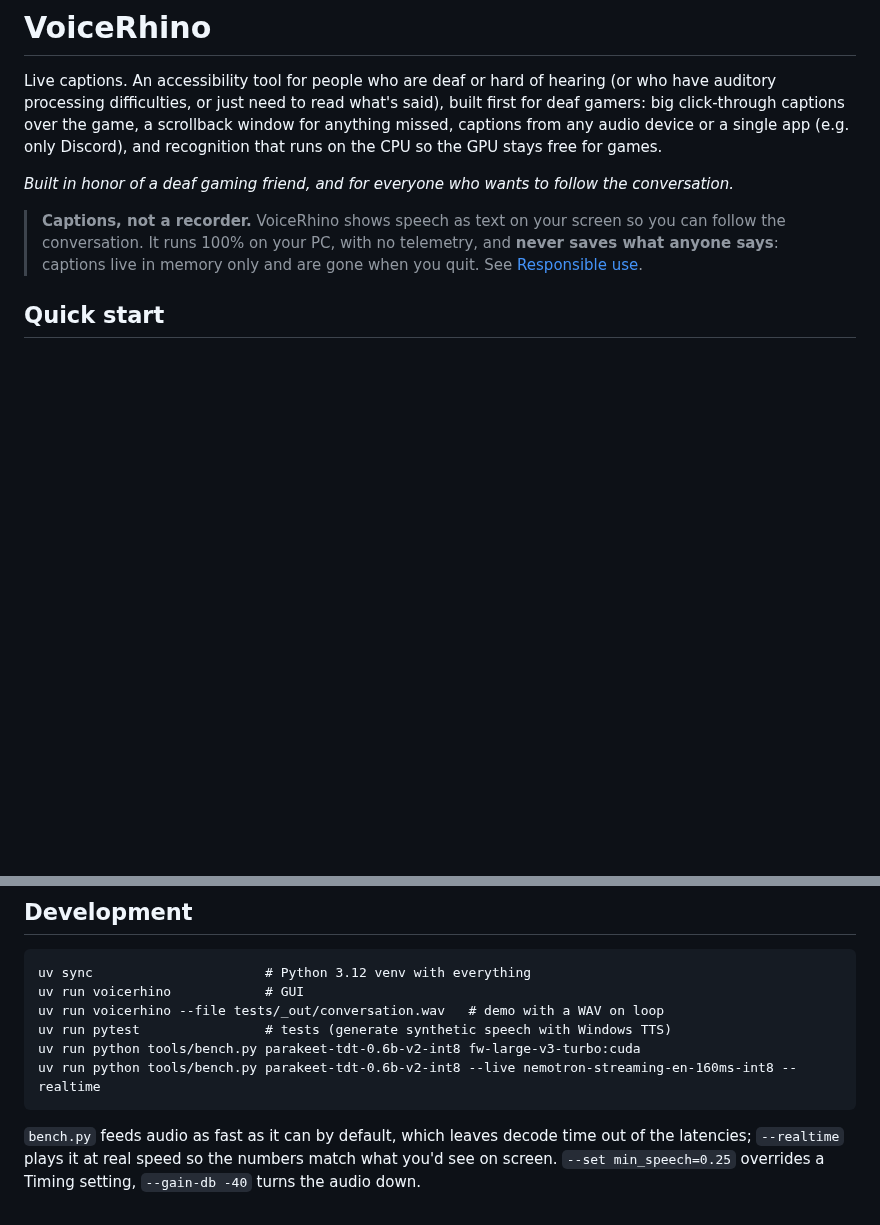
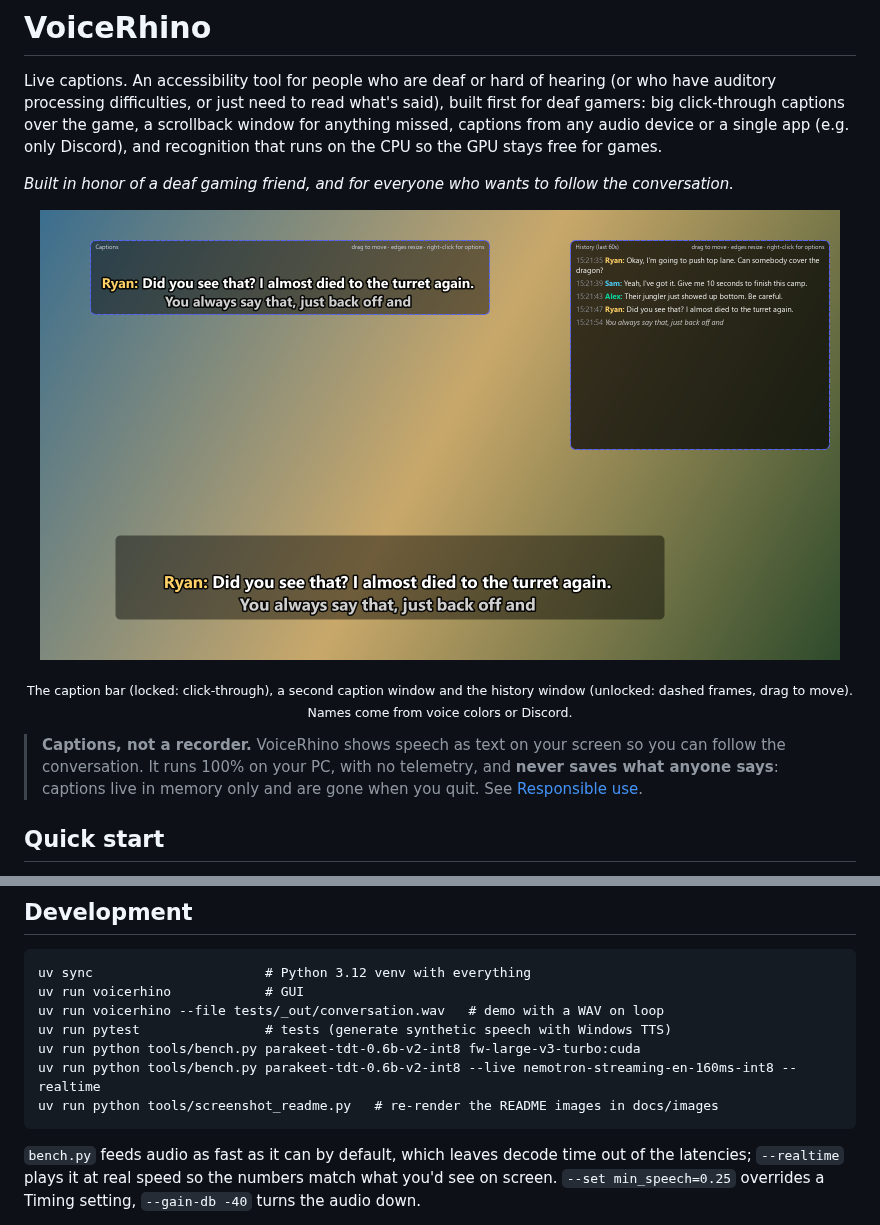
Before and after one commit to brokenrockstudios/VoiceRhino, a Markdown page: README.md, 2 parts joined by grey strips. GitHub-like rendering; pictures changed too: docs/images/overlays.png (added); blank space fills up the shorter version.

````diff
--- a/README.md
+++ b/README.md
@@ -11,6 +11,12 @@ window for anything missed, captions from any audio device or a single app (e.g.
 Discord), and recognition that runs on the CPU so the GPU stays free for games.
 
 _Built in honor of a deaf gaming friend, and for everyone who wants to follow the conversation._
+
+<p align="center">
+  <img src="docs/images/overlays.png" alt="Caption bar at the bottom of a game screen, a second caption window unlocked for moving at the top left, and the history window with speaker names and timestamps at the top right" width="800">
+</p>
+<p align="center"><sub>The caption bar (locked: click-through), a second caption window and the
+history window (unlocked: dashed frames, drag to move). Names come from voice colors or Discord.</sub></p>
 
 > **Captions, not a recorder.** VoiceRhino shows speech as text on your screen so you can
 > follow the conversation. It runs 100% on your PC, with no telemetry, and **never saves
@@ -313,6 +343,7 @@ uv run voicerhino --file tests/_out/conversation.wav   # demo with a WAV on loop
 uv run pytest                # tests (generate synthetic speech with Windows TTS)
 uv run python tools/bench.py parakeet-tdt-0.6b-v2-int8 fw-large-v3-turbo:cuda
 uv run python tools/bench.py parakeet-tdt-0.6b-v2-int8 --live nemotron-streaming-en-160ms-int8 --realtime
+uv run python tools/screenshot_readme.py   # re-render the README images in docs/images
 ```
 
 `bench.py` feeds audio as fast as it can by default, which leaves decode time out of the
````
Also changed, not shown: other parts of README.md (+24 -0 lines), docs/images/settings-audio.png (added), docs/images/settings-recognition.png (added), docs/images/settings-speakers.png (added), docs/images/settings-translation.png (added), docs/images/settings-windows.png (added), 2 other files.
